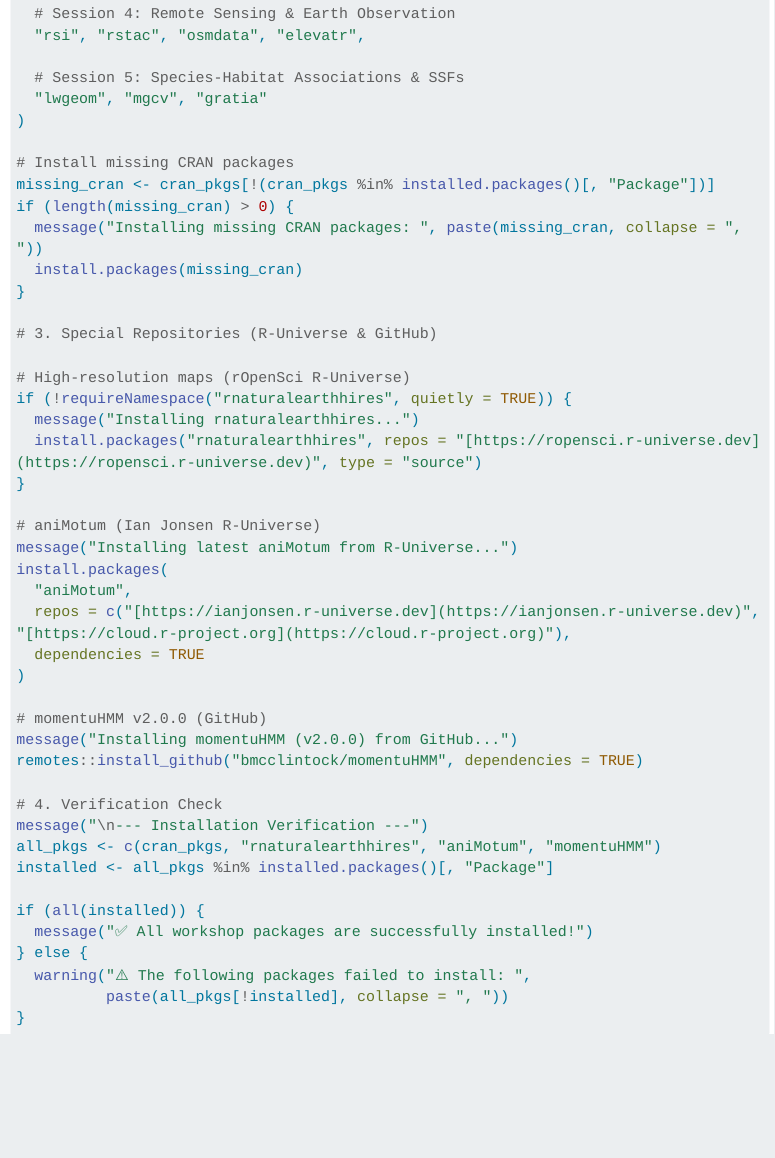
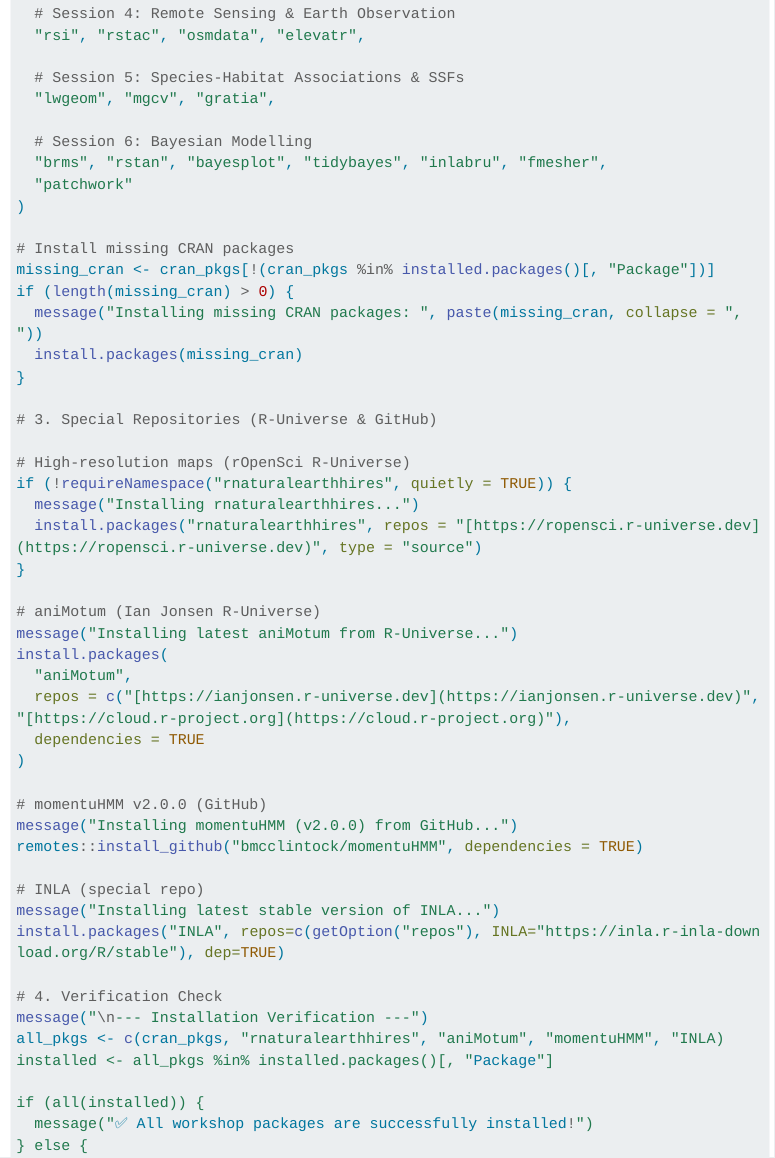
Before and after one commit to joshcullen/advanced_animal_movement_workshop, a Quarto document (website/workshop-prep.qmd): the page in a window 1100 px wide, from 1030 px down. Rendered offline with R 4.5, knitr and Pandoc in place of Quarto, with nearby package versions; menus at the side of the page are left out; long lines of code are wrapped.

Commit message:
Updated website docs on GH Pages

```diff
--- a/website/workshop-prep.qmd
+++ b/website/workshop-prep.qmd
@@ -49,7 +49,11 @@
   "rsi", "rstac", "osmdata", "elevatr",
 
   # Session 5: Species-Habitat Associations & SSFs
-  "lwgeom", "mgcv", "gratia"
+  "lwgeom", "mgcv", "gratia",
+
+  # Session 6: Bayesian Modelling
+  "brms", "rstan", "bayesplot", "tidybayes", "inlabru", "fmesher",
+  "patchwork"
 )
 
 # Install missing CRAN packages
@@ -79,9 +83,13 @@
 message("Installing momentuHMM (v2.0.0) from GitHub...")
 remotes::install_github("bmcclintock/momentuHMM", dependencies = TRUE)
 
+# INLA (special repo)
+message("Installing latest stable version of INLA...")
+install.packages("INLA", repos=c(getOption("repos"), INLA="https://inla.r-inla-download.org/R/stable"), dep=TRUE)
+
 # 4. Verification Check
 message("\n--- Installation Verification ---")
-all_pkgs <- c(cran_pkgs, "rnaturalearthhires", "aniMotum", "momentuHMM")
+all_pkgs <- c(cran_pkgs, "rnaturalearthhires", "aniMotum", "momentuHMM", "INLA)
 installed <- all_pkgs %in% installed.packages()[, "Package"]
 
 if (all(installed)) {
```
Also changed, not shown: website/workshop-materials.qmd (+1 -1 lines), website/workshop-schedule.qmd (+1 -1 lines), website/docs/search.json, 4 other files.
